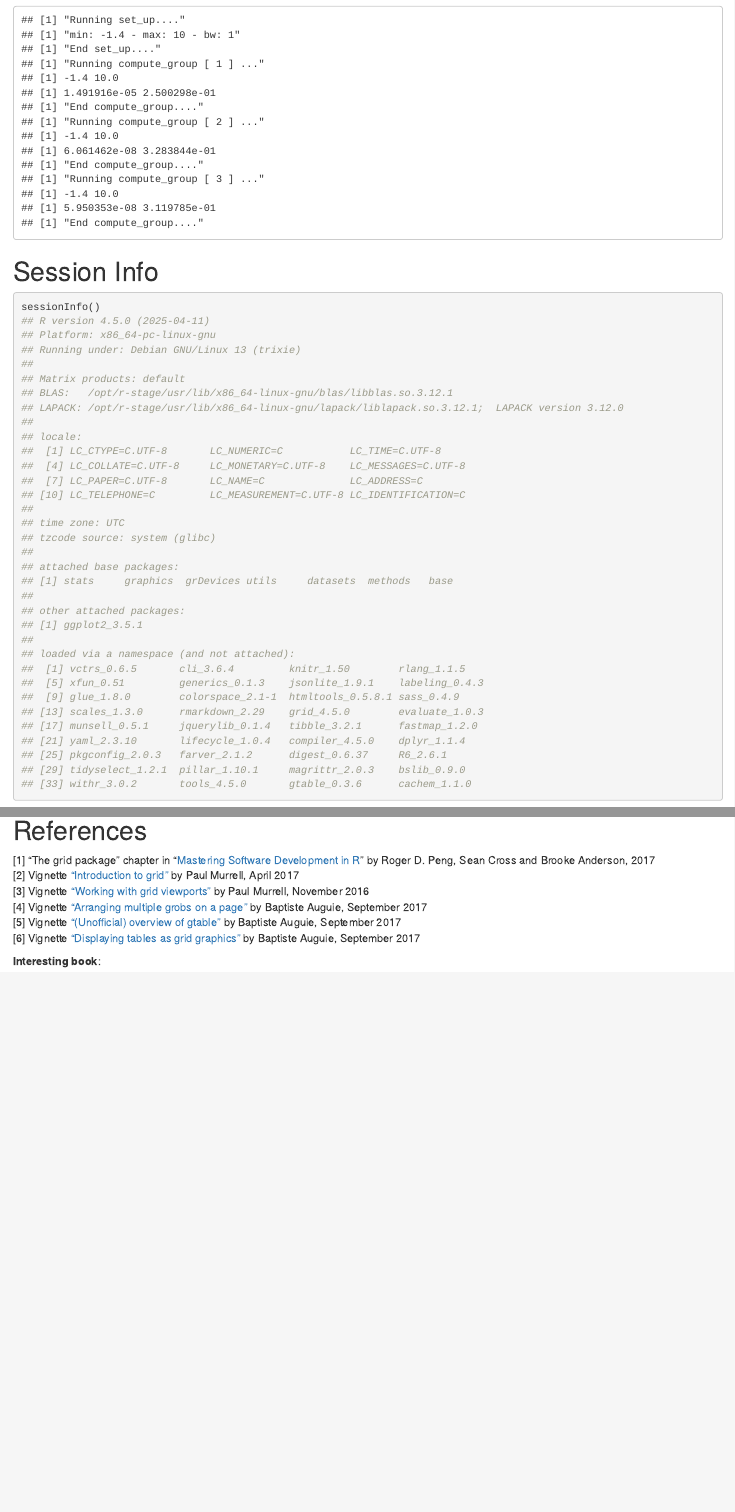
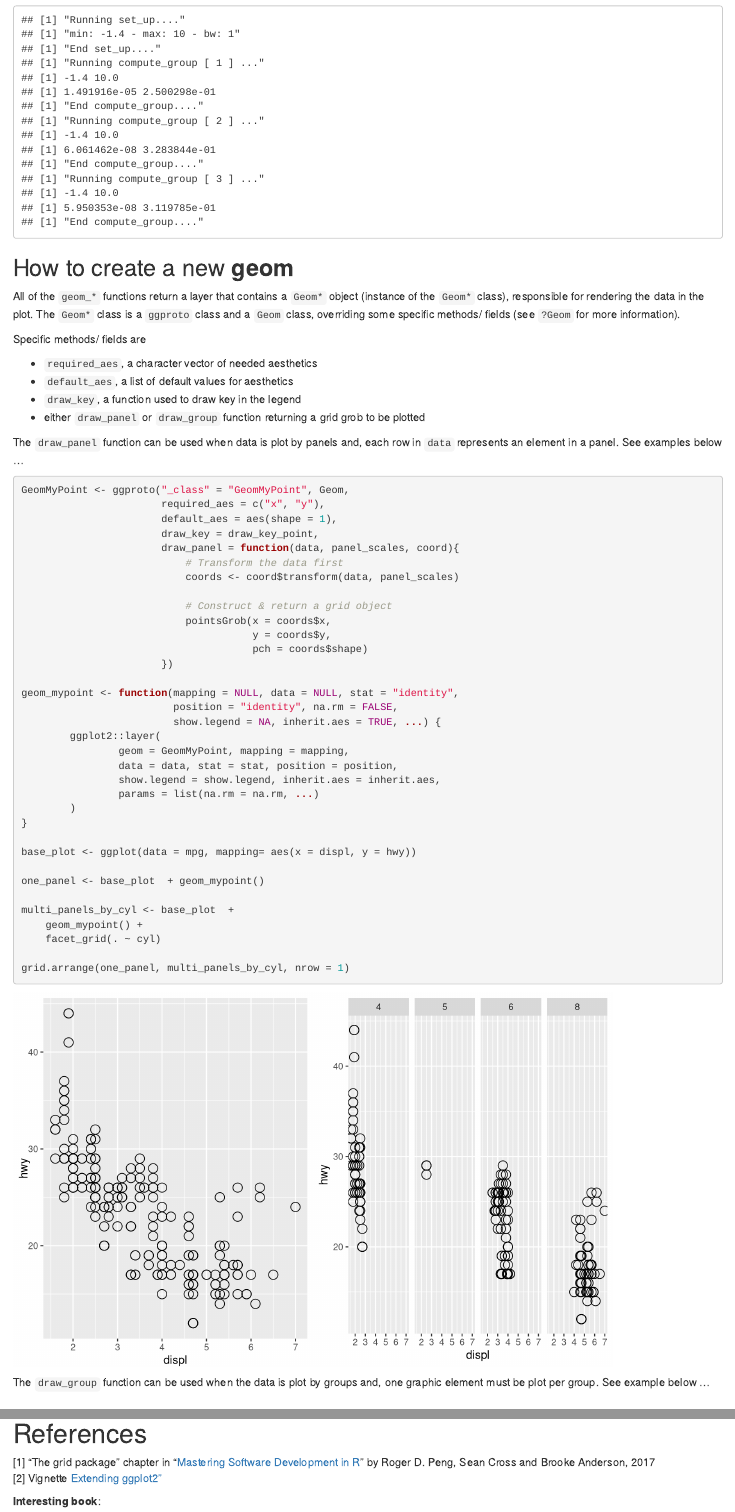
Before and after one commit to pparacch/DataSciencePosts, an R Markdown document (buildingDataVisualizationTools_part_06.Rmd): the page in a window 1100 px wide, from 14010 px down before the commit and from 14060 px down after it, so that both start at the same text, and a second part further down, joined at a grey line. Rendered offline with R 4.5, knitr and Pandoc, with nearby package versions.

Commit message:
Blog - Create custom Graphics - creating new features in ggplot2 - WIP Experimenting with creating a new geom

````diff
--- a/buildingDataVisualizationTools_part_06.Rmd
+++ b/buildingDataVisualizationTools_part_06.Rmd
@@ -3,7 +3,7 @@ title: "Building Data Visualization Tools (Part 6)"
 author: "Pier Lorenzo Paracchini, `r format(Sys.time(), '%d.%m.%Y')`"
 output:
   html_document:
-    fig_width: 6
+    fig_width: 8
     keep_md: yes
     toc: yes
     toc_depth: 5
@@ -279,6 +282,62 @@ ggplot(mpg, aes(displ, drv, fill = ..density..)) +
   stat_densityCommon(bandwidth = 1, geom = "raster")
 ```
 
+## How to create a new __geom__
+
+All of the `geom_*` functions return a layer that contains a `Geom*` object (instance of the `Geom*` class), responsible for rendering the data in the plot.  The `Geom*` class is a `ggproto` class and a `Geom` class, overriding some specific methods/ fields (see `?Geom` for more information).
+
+Specific methods/ fields are
+
+- `required_aes`, a character vector of needed aesthetics
+- `default_aes`, a list of default values for aesthetics
+- `draw_key`, a function used to draw key in the legend
+- either `draw_panel` or `draw_group` function returning a grid grob to be plotted
+
+
+The `draw_panel` function can be used when data is plot by panels and, each row in `data` represents an element in a panel. See examples below ...
+
+
+```{r aSimpleGeomByPanelExample}
+GeomMyPoint <- ggproto("_class" = "GeomMyPoint", Geom,
+                       required_aes = c("x", "y"),
+                       default_aes = aes(shape = 1),
+                       draw_key = draw_key_point,
+                       draw_panel = function(data, panel_scales, coord){
+                           # Transform the data first
+                           coords <- coord$transform(data, panel_scales)
+
+                           # Construct & return a grid object
+                           pointsGrob(x = coords$x,
+                                      y = coords$y,
+                                      pch = coords$shape)
+                       })
+
+geom_mypoint <- function(mapping = NULL, data = NULL, stat = "identity",
+                         position = "identity", na.rm = FALSE,
+                         show.legend = NA, inherit.aes = TRUE, ...) {
+        ggplot2::layer(
+                geom = GeomMyPoint, mapping = mapping,
+                data = data, stat = stat, position = position,
+                show.legend = show.legend, inherit.aes = inherit.aes,
+                params = list(na.rm = na.rm, ...)
+        )
+}
+
+base_plot <- ggplot(data = mpg, mapping= aes(x = displ, y = hwy))
+
+one_panel <- base_plot  + geom_mypoint()
+
+multi_panels_by_cyl <- base_plot  +
+    geom_mypoint() +
+    facet_grid(. ~ cyl)
+
+grid.arrange(one_panel, multi_panels_by_cyl, nrow = 1)
+```
+
+The `draw_group` function can be used when the data is plot by groups and,  one graphic element must be plot per group. See example below ...
+
+```{r aSimpleGeomByGroupExample}
+```
 
 
 # Session Info
@@ -291,11 +350,7 @@ sessionInfo()
 # References
 
 [1] "The grid package" chapter in "[Mastering Software Development in R](http://rdpeng.github.io/RProgDA/the-grid-package.html)" by Roger D. Peng, Sean Cross and Brooke Anderson, 2017
-[2] Vignette ["Introduction to grid"](https://stat.ethz.ch/R-manual/R-devel/library/grid/doc/grid.pdf) by Paul Murrell, April 2017
-[3] Vignette ["Working with grid viewports"](https://stat.ethz.ch/R-manual/R-devel/library/grid/doc/viewports.pdf) by Paul Murrell, November 2016
-[4] Vignette ["Arranging multiple grobs on a page"](https://cran.r-project.org/web/packages/gridExtra/vignettes/arrangeGrob.html) by Baptiste Auguie, September 2017
-[5] Vignette ["(Unofficial) overview of gtable"](https://cran.r-project.org/web/packages/gridExtra/vignettes/gtable.html) by Baptiste Auguie, September 2017
-[6] Vignette ["Displaying tables as grid graphics"](https://cran.r-project.org/web/packages/gridExtra/vignettes/tableGrob.html) by Baptiste Auguie, September 2017
+[2] Vignette [Extending ggplot2"](https://cran.r-project.org/web/packages/ggplot2/vignettes/extending-ggplot2.html)
 
 __Interesting book__:
 
````
Also changed, not shown: buildingDataVisualizationTools_part_06.Rmd (15 more changed lines).
